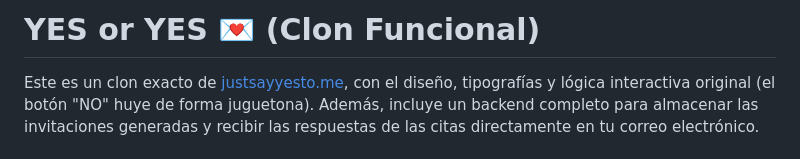
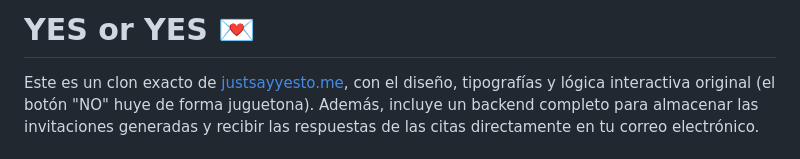
Before and after one commit to ShuraRaiden/SayYes, a Markdown page: README.md, the part around the change. Drawn GitHub-style.

```diff
--- a/README.md
+++ b/README.md
@@ -1,4 +1,4 @@
-# YES or YES 💌 (Clon Funcional)
+# YES or YES 💌
 
 Este es un clon exacto de [justsayyesto.me](https://justsayyesto.me/), con el diseño, tipografías y lógica interactiva original (el botón "NO" huye de forma juguetona). Además, incluye un backend completo para almacenar las invitaciones generadas y recibir las respuestas de las citas directamente en tu correo electrónico.
 
```
